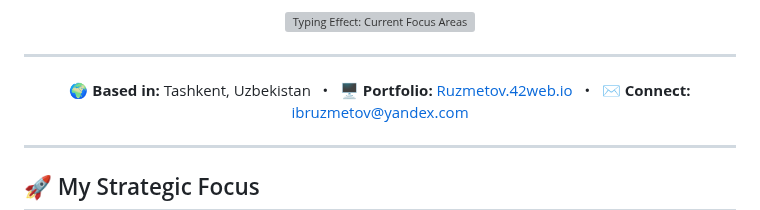
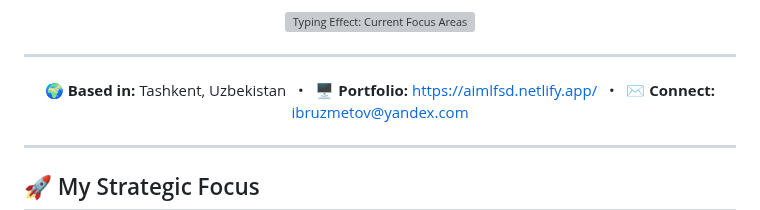
Before and after one commit to unbrokencivilization/unbrokencivilization, a Markdown page: README.md, the part around the change. GitHub-like rendering; grey boxes are pictures that could not be loaded.

```diff
--- a/README.md
+++ b/README.md
@@ -20,7 +20,7 @@
 <p align="center">
   🌍 <strong>Based in:</strong> Tashkent, Uzbekistan
   &nbsp; • &nbsp;
-  🖥️ <strong>Portfolio:</strong> <a href="http://Ruzmetov.42web.io" target="_blank" rel="noopener noreferrer">Ruzmetov.42web.io</a>
+  🖥️ <strong>Portfolio:</strong> <a href="http://Ruzmetov.42web.io" target="_blank" rel="noopener noreferrer">https://aimlfsd.netlify.app/</a>
   &nbsp; • &nbsp;
   ✉️ <strong>Connect:</strong> <a href="mailto:ibruzmetov@yandex.com" target="_blank" rel="noopener noreferrer">ibruzmetov@yandex.com</a>
 </p>
```
